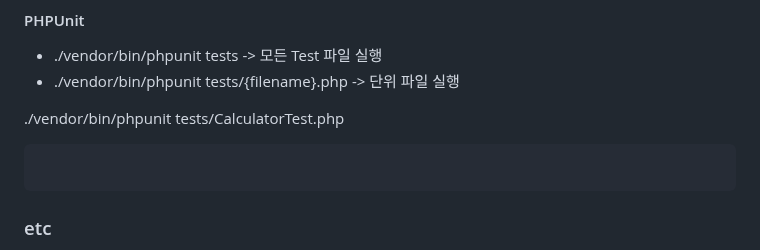
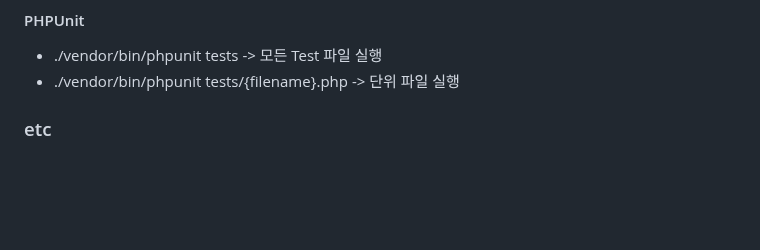
Before and after one commit to demd7362/laravel-react, a Markdown page: README.md, the part around one of its changes. Rendered like a GitHub page; blank space fills up the shorter version.

````diff
--- a/README.md
+++ b/README.md
@@ -99,11 +99,6 @@
 - ./vendor/bin/phpunit tests -> 모든 Test 파일 실행
 - ./vendor/bin/phpunit tests/{filename}.php -> 단위 파일 실행
 
-./vendor/bin/phpunit tests/CalculatorTest.php
-
-```
-
-```
 
 ### etc
 
````
Also changed, not shown: other parts of README.md (+1 -1 lines).
